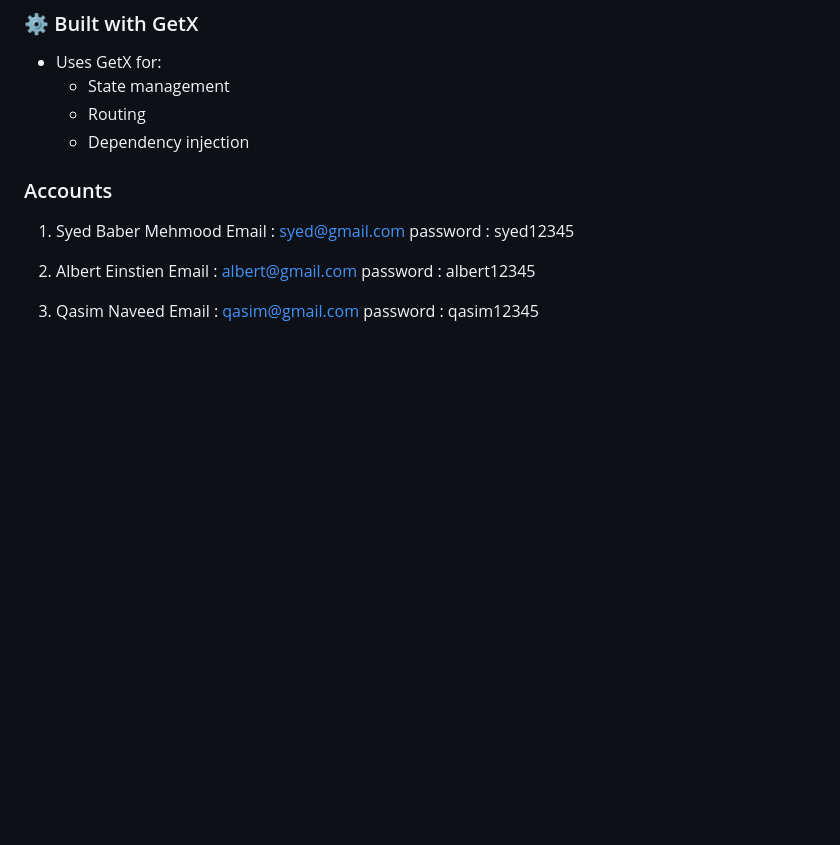
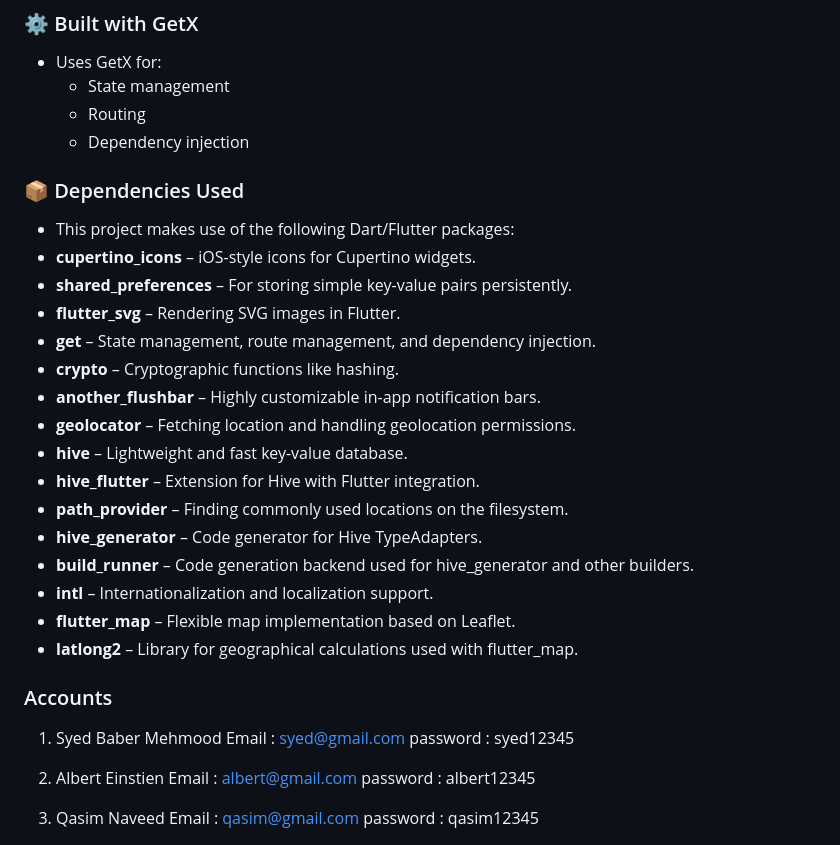
Before and after one commit to Learning-Projects1/RSL-Evaluation-Project, a Markdown page: README.md, the part around the change. Rendered like a GitHub page; blank space fills up the shorter version.

Commit message:
Read.md file updated

```diff
--- a/README.md
+++ b/README.md
@@ -12,6 +12,26 @@
     - State management
     - Routing
     - Dependency injection
+
+
+### 📦 Dependencies Used
+- This project makes use of the following Dart/Flutter packages:
+- **cupertino_icons** – iOS-style icons for Cupertino widgets.
+- **shared_preferences** – For storing simple key-value pairs persistently.
+- **flutter_svg** – Rendering SVG images in Flutter.
+- **get** – State management, route management, and dependency injection.
+- **crypto** – Cryptographic functions like hashing.
+- **another_flushbar** – Highly customizable in-app notification bars.
+- **geolocator** – Fetching location and handling geolocation permissions.
+- **hive** – Lightweight and fast key-value database.
+- **hive_flutter** – Extension for Hive with Flutter integration.
+- **path_provider** – Finding commonly used locations on the filesystem.
+- **hive_generator** – Code generator for Hive TypeAdapters.
+- **build_runner** – Code generation backend used for hive_generator and other builders.
+- **intl** – Internationalization and localization support.
+- **flutter_map** – Flexible map implementation based on Leaflet.
+- **latlong2** – Library for geographical calculations used with flutter_map.
+
 
 ### Accounts
 1. Syed Baber Mehmood
```
